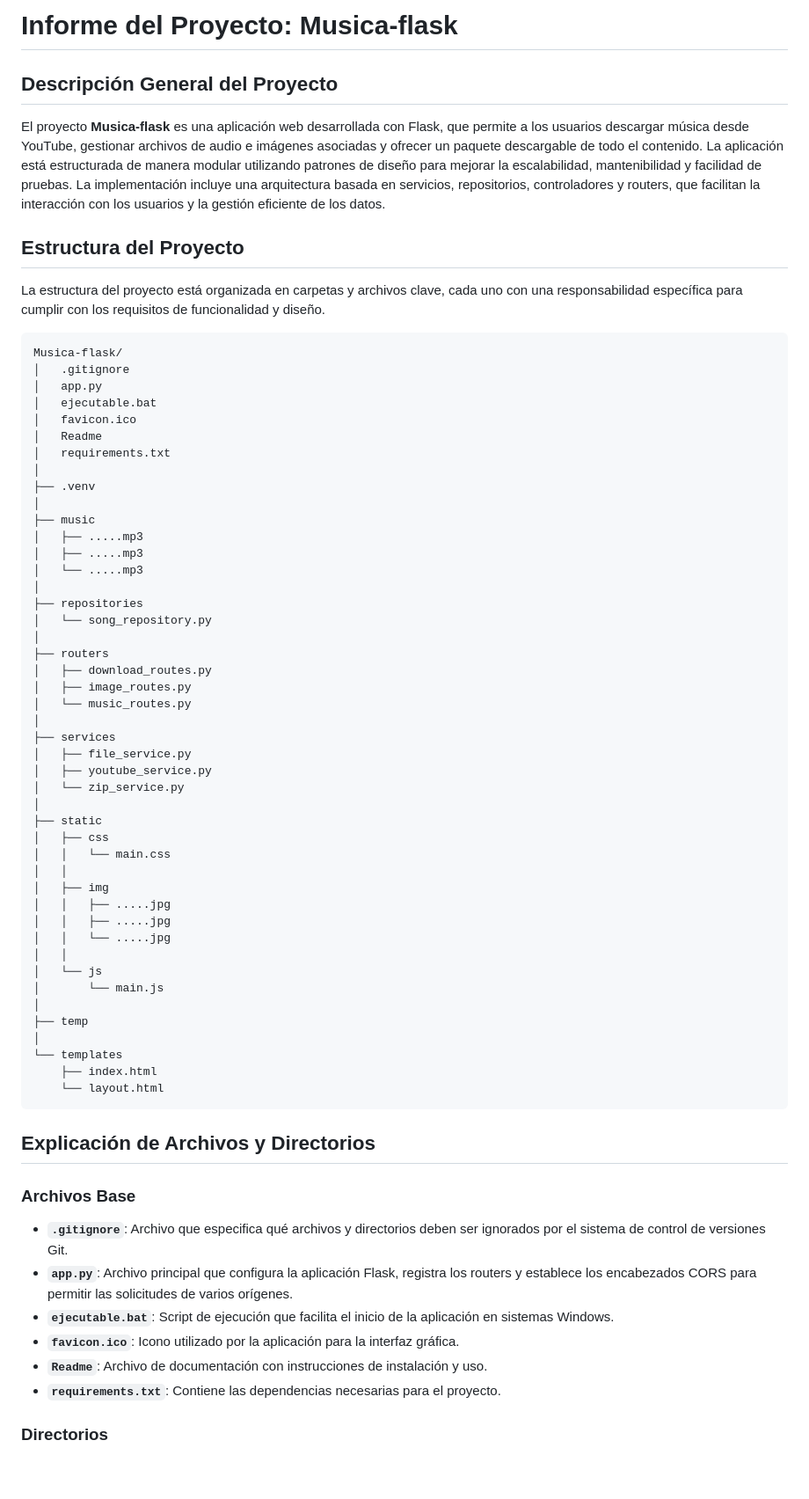
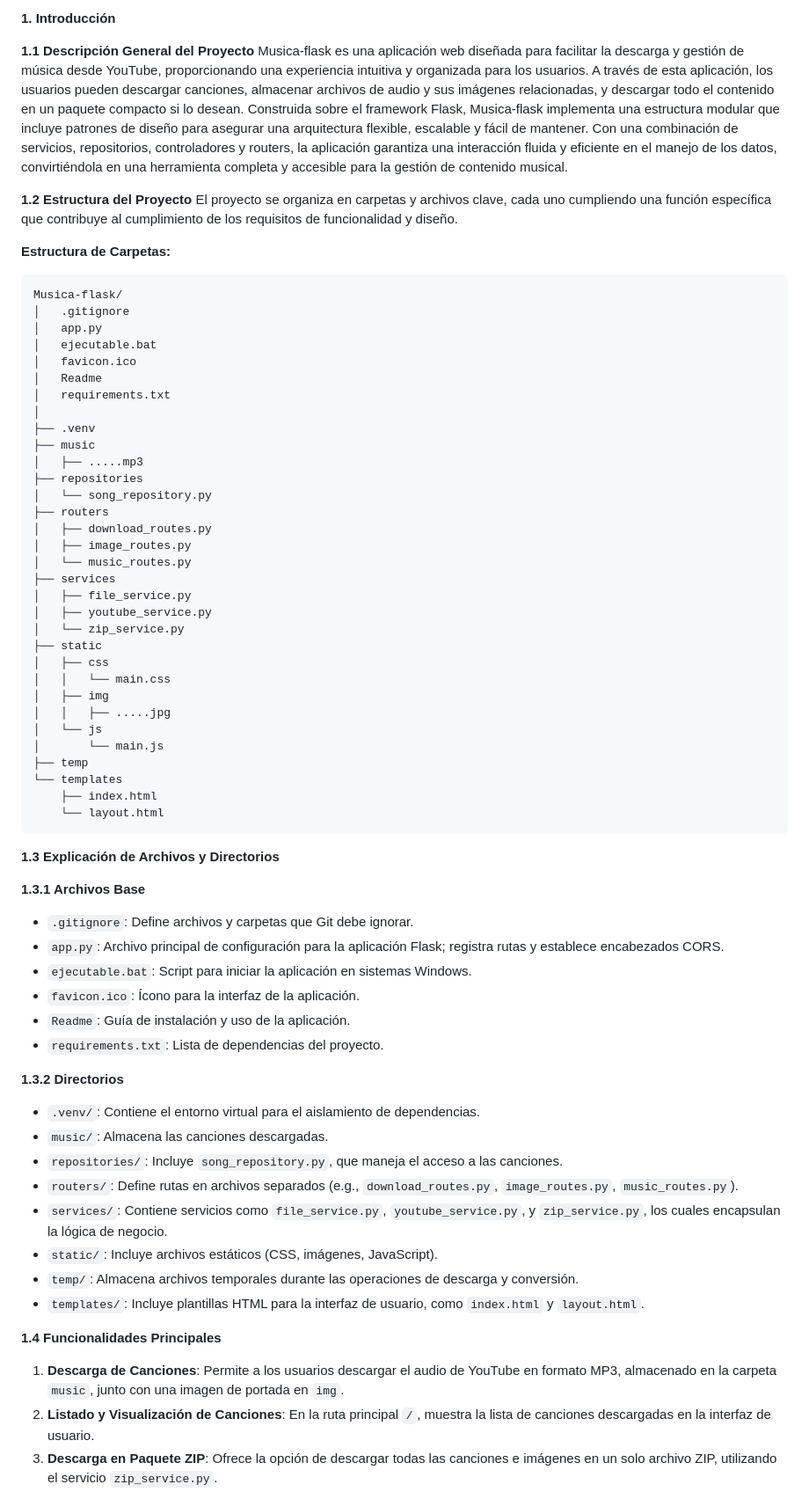
Before and after one commit to Jairodaniel-17/music_service_windows, a Markdown page: Readme.md, the part around one of its changes. Shown at 88% size. Drawn GitHub-style; blank space fills up the shorter version.

````diff
--- a/Readme.md
+++ b/Readme.md
@@ -1,14 +1,13 @@
-# **Informe del Proyecto: Musica-flask**
+**1. Introducción**
 
-## **Descripción General del Proyecto**
+**1.1 Descripción General del Proyecto**
+Musica-flask es una aplicación web diseñada para facilitar la descarga y gestión de música desde YouTube, proporcionando una experiencia intuitiva y organizada para los usuarios. A través de esta aplicación, los usuarios pueden descargar canciones, almacenar archivos de audio y sus imágenes relacionadas, y descargar todo el contenido en un paquete compacto si lo desean. Construida sobre el framework Flask, Musica-flask implementa una estructura modular que incluye patrones de diseño para asegurar una arquitectura flexible, escalable y fácil de mantener. Con una combinación de servicios, repositorios, controladores y routers, la aplicación garantiza una interacción fluida y eficiente en el manejo de los datos, convirtiéndola en una herramienta completa y accesible para la gestión de contenido musical.
 
-El proyecto **Musica-flask** es una aplicación web desarrollada con Flask, que permite a los usuarios descargar música desde YouTube, gestionar archivos de audio e imágenes asociadas y ofrecer un paquete descargable de todo el contenido. La aplicación está estructurada de manera modular utilizando patrones de diseño para mejorar la escalabilidad, mantenibilidad y facilidad de pruebas. La implementación incluye una arquitectura basada en servicios, repositorios, controladores y routers, que facilitan la interacción con los usuarios y la gestión eficiente de los datos.
+**1.2 Estructura del Proyecto**
+El proyecto se organiza en carpetas y archivos clave, cada uno cumpliendo una función específica que contribuye al cumplimiento de los requisitos de funcionalidad y diseño.
 
-## **Estructura del Proyecto**
-
-La estructura del proyecto está organizada en carpetas y archivos clave, cada uno con una responsabilidad específica para cumplir con los requisitos de funcionalidad y diseño.
-
-```cmd
+**Estructura de Carpetas:**
+```plaintext
 Musica-flask/
 │   .gitignore
 │   app.py
@@ -18,54 +17,53 @@ Musica-flask/
 │   requirements.txt
 │
 ├── .venv
-│
 ├── music
 │   ├── .....mp3
-│   ├── .....mp3
-│   └── .....mp3
-│
 ├── repositories
 │   └── song_repository.py
-│
 ├── routers
 │   ├── download_routes.py
 │   ├── image_routes.py
 │   └── music_routes.py
-│
 ├── services
 │   ├── file_service.py
 │   ├── youtube_service.py
 │   └── zip_service.py
-│
 ├── static
 │   ├── css
 │   │   └── main.css
-│   │
 │   ├── img
 │   │   ├── .....jpg
-│   │   ├── .....jpg
-│   │   └── .....jpg
-│   │
 │   └── js
 │       └── main.js
-│
 ├── temp
-│
 └── templates
     ├── index.html
     └── layout.html
 ```
 
-## **Explicación de Archivos y Directorios**
+**1.3 Explicación de Archivos y Directorios**
 
-### Archivos Base
+**1.3.1 Archivos Base**
+- `.gitignore`: Define archivos y carpetas que Git debe ignorar.
+- `app.py`: Archivo principal de configuración para la aplicación Flask; registra rutas y establece encabezados CORS.
+- `ejecutable.bat`: Script para iniciar la aplicación en sistemas Windows.
+- `favicon.ico`: Ícono para la interfaz de la aplicación.
+- `Readme`: Guía de instalación y uso de la aplicación.
+- `requirements.txt`: Lista de dependencias del proyecto.
 
-- **`.gitignore`**: Archivo que especifica qué archivos y directorios deben ser ignorados por el sistema de control de versiones Git.
-- **`app.py`**: Archivo principal que configura la aplicación Flask, registra los routers y establece los encabezados CORS para permitir las solicitudes de varios orígenes.
-- **`ejecutable.bat`**: Script de ejecución que facilita el inicio de la aplicación en sistemas Windows.
-- **`favicon.ico`**: Icono utilizado por la aplicación para la interfaz gráfica.
-- **`Readme`**: Archivo de documentación con instrucciones de instalación y uso.
-- **`requirements.txt`**: Contiene las dependencias necesarias para el proyecto.
+**1.3.2 Directorios**
+- `.venv/`: Contiene el entorno virtual para el aislamiento de dependencias.
+- `music/`: Almacena las canciones descargadas.
+- `repositories/`: Incluye `song_repository.py`, que maneja el acceso a las canciones.
+- `routers/`: Define rutas en archivos separados (e.g., `download_routes.py`, `image_routes.py`, `music_routes.py`).
+- `services/`: Contiene servicios como `file_service.py`, `youtube_service.py`, y `zip_service.py`, los cuales encapsulan la lógica de negocio.
+- `static/`: Incluye archivos estáticos (CSS, imágenes, JavaScript).
+- `temp/`: Almacena archivos temporales durante las operaciones de descarga y conversión.
+- `templates/`: Incluye plantillas HTML para la interfaz de usuario, como `index.html` y `layout.html`.
 
-### Directorios
+**1.4 Funcionalidades Principales**
+1. **Descarga de Canciones**: Permite a los usuarios descargar el audio de YouTube en formato MP3, almacenado en la carpeta `music`, junto con una imagen de portada en `img`.
+2. **Listado y Visualización de Canciones**: En la ruta principal `/`, muestra la lista de canciones descargadas en la interfaz de usuario.
+3. **Descarga en Paquete ZIP**: Ofrece la opción de descargar todas las canciones e imágenes en un solo archivo ZIP, utilizando el servicio `zip_service.py`.
 
````
Also changed, not shown: other parts of Readme.md (+40 -93 lines).
